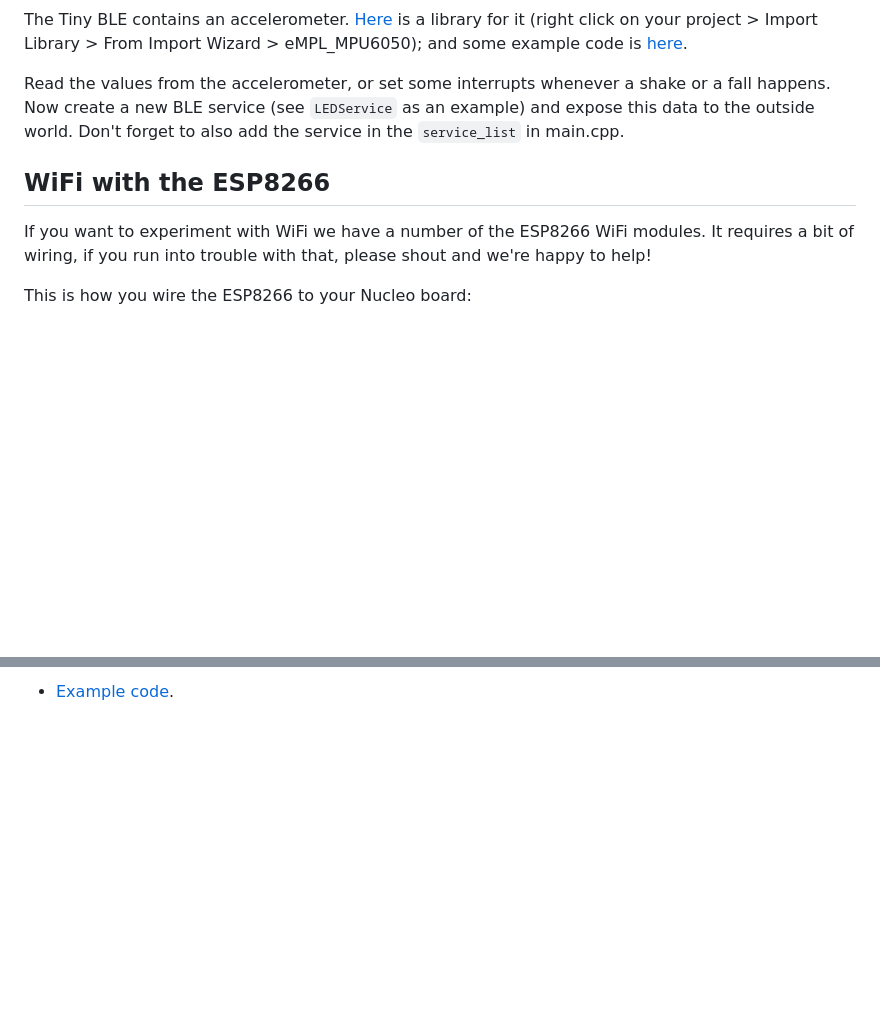
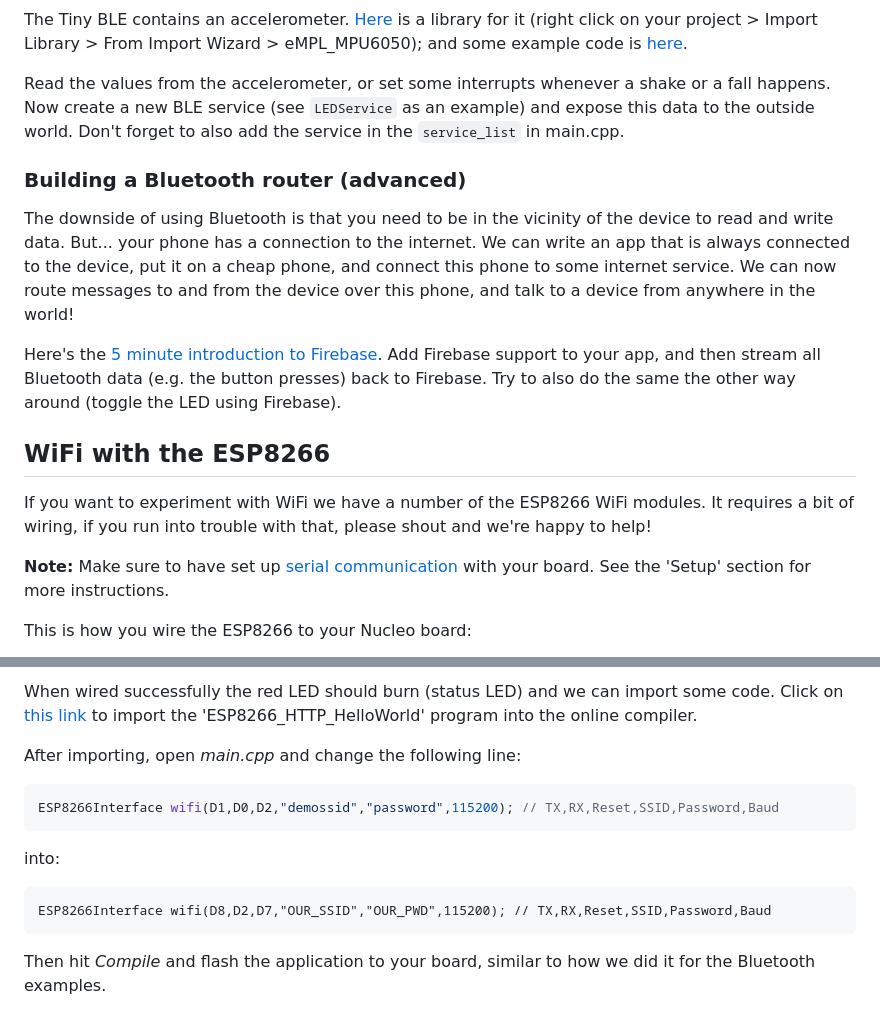
Before and after one commit to ARMmbed/rise-workshop-manchester, a Markdown page: instructions.md, 2 parts joined by grey strips. GitHub-like rendering; blank space fills up the shorter version.

````diff
--- a/instructions.md
+++ b/instructions.md
@@ -139,9 +139,17 @@ The Tiny BLE contains an accelerometer. [Here](https://developer.mbed.org/teams/
 
 Read the values from the accelerometer, or set some interrupts whenever a shake or a fall happens. Now create a new BLE service (see `LEDService` as an example) and expose this data to the outside world. Don't forget to also add the service in the `service_list` in main.cpp.
 
+### Building a Bluetooth router (advanced)
+
+The downside of using Bluetooth is that you need to be in the vicinity of the device to read and write data. But... your phone has a connection to the internet. We can write an app that is always connected to the device, put it on a cheap phone, and connect this phone to some internet service. We can now route messages to and from the device over this phone, and talk to a device from anywhere in the world!
+
+Here's the [5 minute introduction to Firebase](https://www.firebase.com/tutorial/#tutorial/basic/0). Add Firebase support to your app, and then stream all Bluetooth data (e.g. the button presses) back to Firebase. Try to also do the same the other way around (toggle the LED using Firebase).
+
 ## WiFi with the ESP8266
 
 If you want to experiment with WiFi we have a number of the ESP8266 WiFi modules. It requires a bit of wiring, if you run into trouble with that, please shout and we're happy to help!
 
+**Note:** Make sure to have set up [serial communication](https://developer.mbed.org/handbook/SerialPC#host-interface-and-terminal-applications) with your board. See the 'Setup' section for more instructions.
+
 This is how you wire the ESP8266 to your Nucleo board:
 
@@ -151,2 +159,16 @@ This is how you wire the ESP8266 to your Nucleo board:
 
-* [Example code](https://developer.mbed.org/teams/ESP8266/).
+When wired successfully the red LED should burn (status LED) and we can import some code. Click on [this link](https://developer.mbed.org/compiler/#import:/teams/ESP8266/code/ESP8266_HTTP_HelloWorld/;platform:) to import the 'ESP8266_HTTP_HelloWorld' program into the online compiler.
+
+After importing, open *main.cpp* and change the following line:
+
+```cpp
+ESP8266Interface wifi(D1,D0,D2,"demossid","password",115200); // TX,RX,Reset,SSID,Password,Baud
+```
+
+into:
+
+```
+ESP8266Interface wifi(D8,D2,D7,"OUR_SSID","OUR_PWD",115200); // TX,RX,Reset,SSID,Password,Baud
+```
+
+Then hit *Compile* and flash the application to your board, similar to how we did it for the Bluetooth examples.
````
Also changed, not shown: other parts of instructions.md (+3 -3 lines), pinout-esp8266.jpg (added).
